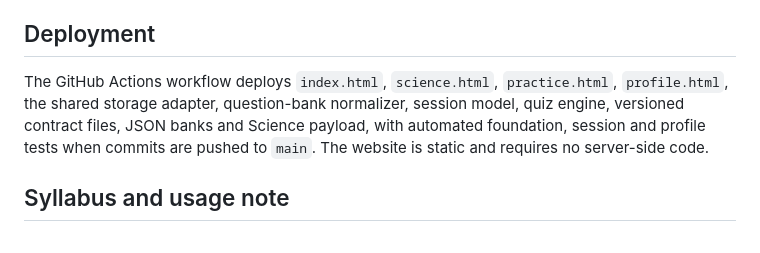
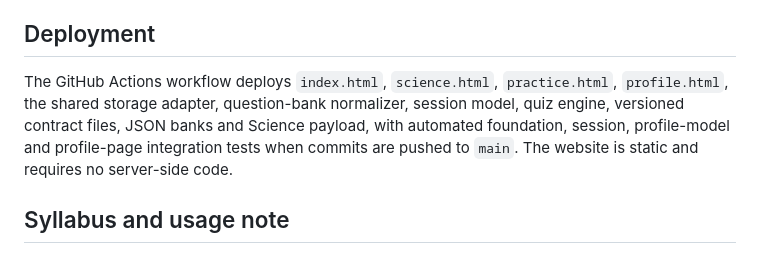
Before and after one commit to AI-Hobbiest/C10-Playground, a Markdown page: README.md, the part around the change. Rendered like a GitHub page.

Commit message:
Add direct profile link and integration test notes

```diff
--- a/README.md
+++ b/README.md
@@ -41,7 +41,7 @@ Progress is stored in `localStorage` in the browser on the device. It does not c
 
 ## Deployment
 
-The GitHub Actions workflow deploys `index.html`, `science.html`, `practice.html`, `profile.html`, the shared storage adapter, question-bank normalizer, session model, quiz engine, versioned contract files, JSON banks and Science payload, with automated foundation, session and profile tests when commits are pushed to `main`. The website is static and requires no server-side code.
+The GitHub Actions workflow deploys `index.html`, `science.html`, `practice.html`, `profile.html`, the shared storage adapter, question-bank normalizer, session model, quiz engine, versioned contract files, JSON banks and Science payload, with automated foundation, session, profile-model and profile-page integration tests when commits are pushed to `main`. The website is static and requires no server-side code.
 
 ## Syllabus and usage note
 
```
